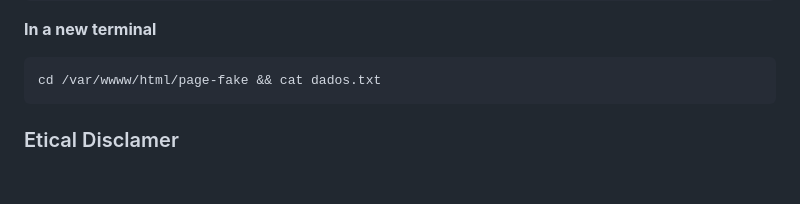
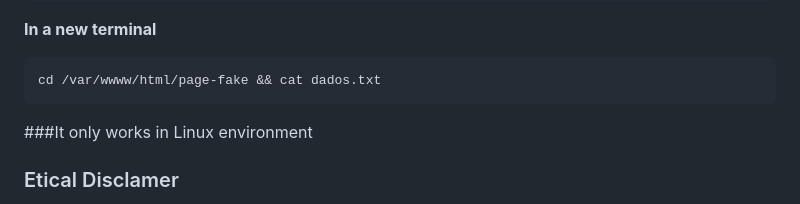
Before and after one commit to z3ldr1/H00ks_T0x1na_Ph1shing, a Markdown page: README.md, the part around one of its changes. GitHub-like rendering; blank space fills up the shorter version.

````diff
--- a/README.md
+++ b/README.md
@@ -22,6 +22,7 @@ cd H00ks_T0x1na_Ph1shing && ./requeriments.sh
 ```
 cd /var/wwww/html/page-fake && cat dados.txt
 ```
+###It only works in Linux environment
 
 ### Etical Disclamer
 Remember that this was made for ethical and moral use, I am not responsible for the misuse of the tool!
````
Also changed, not shown: other parts of README.md (+8 -0 lines).
